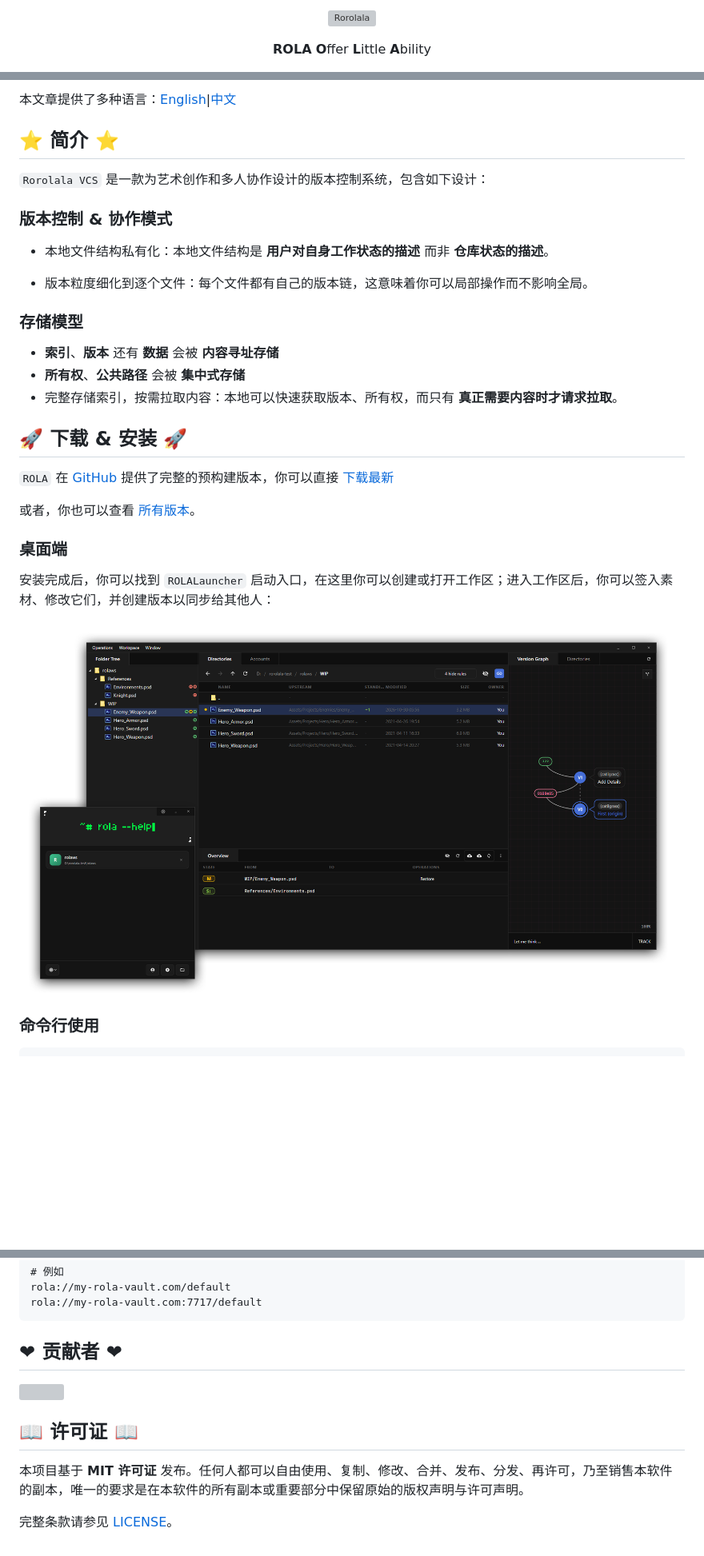
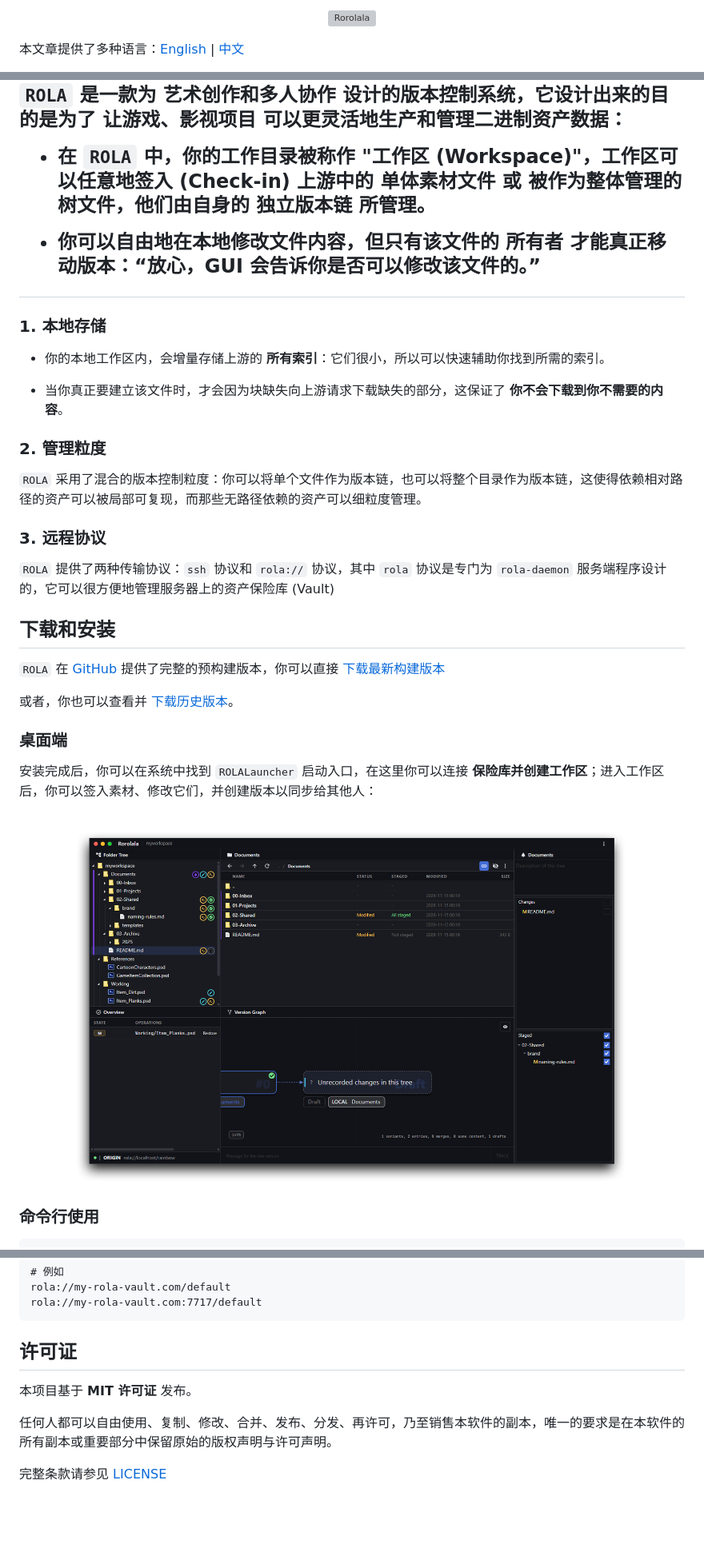
Before and after one commit to rorolala-vcs/rorolala-vcs, a Markdown page: README_zh_CN.md, 3 parts joined by grey strips. Shown at 80% size. Rendered like a GitHub page; pictures changed too: res/screenshots/rola-desktop-preview.png; blank space fills up the shorter version; grey boxes are pictures that could not be loaded.

````diff
--- a/README_zh_CN.md
+++ b/README_zh_CN.md
@@ -4,6 +3,4 @@
 </p>
 
-<p align="center">
-    <b>ROLA</b> <b>O</b>ffer <b>L</b>ittle <b>A</b>bility
-</p>
+本文章提供了多种语言：[English](./README.md) | [中文](./README_zh_CN.md)
 
@@ -16,34 +8,36 @@
 
-本文章提供了多种语言：[English](./README.md)|[中文](./README_zh_CN.md)
+`ROLA` 是一款为 **艺术创作和多人协作** 设计的版本控制系统，它设计出来的目的是为了 **让游戏、影视项目** 可以更灵活地生产和管理二进制资产数据：
 
-## ⭐ 简介 ⭐
+- 在 `ROLA` 中，你的工作目录被称作 **"工作区 (Workspace)"**，工作区可以任意地签入 (Check-in) 上游中的 **单体素材文件** 或 **被作为整体管理的树文件**，他们由自身的 **独立版本链** 所管理。
 
-`Rorolala VCS` 是一款为艺术创作和多人协作设计的版本控制系统，包含如下设计：
+- 你可以自由地在本地修改文件内容，但只有该文件的 **所有者** 才能真正移动版本：**“放心，GUI 会告诉你是否可以修改该文件的。”**
 
-### 版本控制 & 协作模式
+### 1. 本地存储
 
-- 本地文件结构私有化：本地文件结构是 **用户对自身工作状态的描述** 而非 **仓库状态的描述**。
+- 你的本地工作区内，会增量存储上游的 **所有索引**：它们很小，所以可以快速辅助你找到所需的索引。
 
-- 版本粒度细化到逐个文件：每个文件都有自己的版本链，这意味着你可以局部操作而不影响全局。
+- 当你真正要建立该文件时，才会因为块缺失向上游请求下载缺失的部分，这保证了 **你不会下载到你不需要的内容**。
 
-### 存储模型
+### 2. 管理粒度
 
-- **索引**、**版本** 还有 **数据** 会被 **内容寻址存储**
-- **所有权**、**公共路径** 会被 **集中式存储**
-- 完整存储索引，按需拉取内容：本地可以快速获取版本、所有权，而只有 **真正需要内容时才请求拉取**。
+`ROLA` 采用了混合的版本控制粒度：你可以将单个文件作为版本链，也可以将整个目录作为版本链，这使得依赖相对路径的资产可以被局部可复现，而那些无路径依赖的资产可以细粒度管理。
 
-## 🚀 下载 & 安装 🚀
+### 3. 远程协议
 
-`ROLA` 在 [GitHub](https://github.com/rorolala-vcs/rorolala-vcs) 提供了完整的预构建版本，你可以直接 [下载最新](https://github.com/rorolala-vcs/rorolala-vcs/releases/latest)
+`ROLA` 提供了两种传输协议：`ssh` 协议和 `rola://` 协议，其中 `rola` 协议是专门为 `rola-daemon` 服务端程序设计的，它可以很方便地管理服务器上的资产保险库 (Vault)
 
-或者，你也可以查看 [所有版本](https://github.com/rorolala-vcs/rorolala-vcs/releases)。
+## 下载和安装
+
+`ROLA` 在 [GitHub](https://github.com/rorolala-vcs/rorolala-vcs) 提供了完整的预构建版本，你可以直接 [下载最新构建版本](https://github.com/rorolala-vcs/rorolala-vcs/releases/latest)
+
+或者，你也可以查看并 [下载历史版本](https://github.com/rorolala-vcs/rorolala-vcs/releases)。
 
 ### 桌面端
 
-安装完成后，你可以找到 `ROLALauncher` 启动入口，在这里你可以创建或打开工作区；进入工作区后，你可以签入素材、修改它们，并创建版本以同步给其他人：
+安装完成后，你可以在系统中找到 `ROLALauncher` 启动入口，在这里你可以连接 **保险库并创建工作区**；进入工作区后，你可以签入素材、修改它们，并创建版本以同步给其他人：
 
 <p align="center">
-  <img src="./res/screenshots/rola-desktop-launcher-preview.png" style="width: 90%;" alt="ROLALauncher">
+  <img src="./res/screenshots/rola-desktop-preview.png" style="width: 100%;" alt="ROLADesktop">
 </p>
 
 ### 命令行使用
@@ -110,12 +104,10 @@ rola://my-rola-vault.com/default
 rola://my-rola-vault.com:7717/default
 ```
 
-## ❤ 贡献者 ❤
+## 许可证
 
-<img src="https://contrib.rocks/image?repo=rorolala-vcs/rorolala-vcs" />
+本项目基于 **MIT 许可证** 发布。
 
-## 📖 许可证 📖
+任何人都可以自由使用、复制、修改、合并、发布、分发、再许可，乃至销售本软件的副本，唯一的要求是在本软件的所有副本或重要部分中保留原始的版权声明与许可声明。
 
-本项目基于 **MIT 许可证** 发布。任何人都可以自由使用、复制、修改、合并、发布、分发、再许可，乃至销售本软件的副本，唯一的要求是在本软件的所有副本或重要部分中保留原始的版权声明与许可声明。
-
-完整条款请参见 [LICENSE](./LICENSE)。
+完整条款请参见 [LICENSE](./LICENSE)
````
Also changed, not shown: other parts of README_zh_CN.md (+2 -8 lines), README.md (+35 -45 lines), 2 other files.
